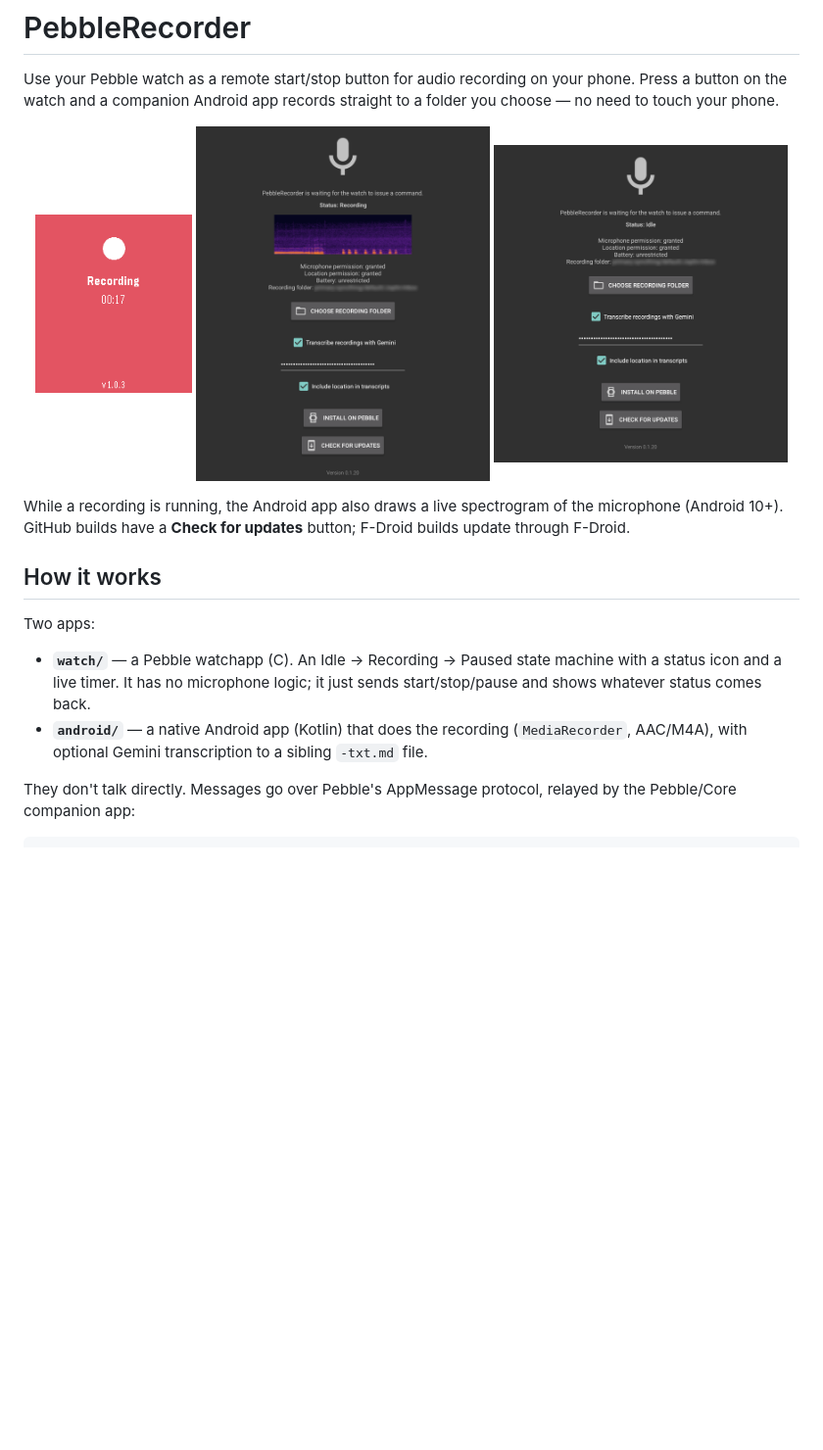
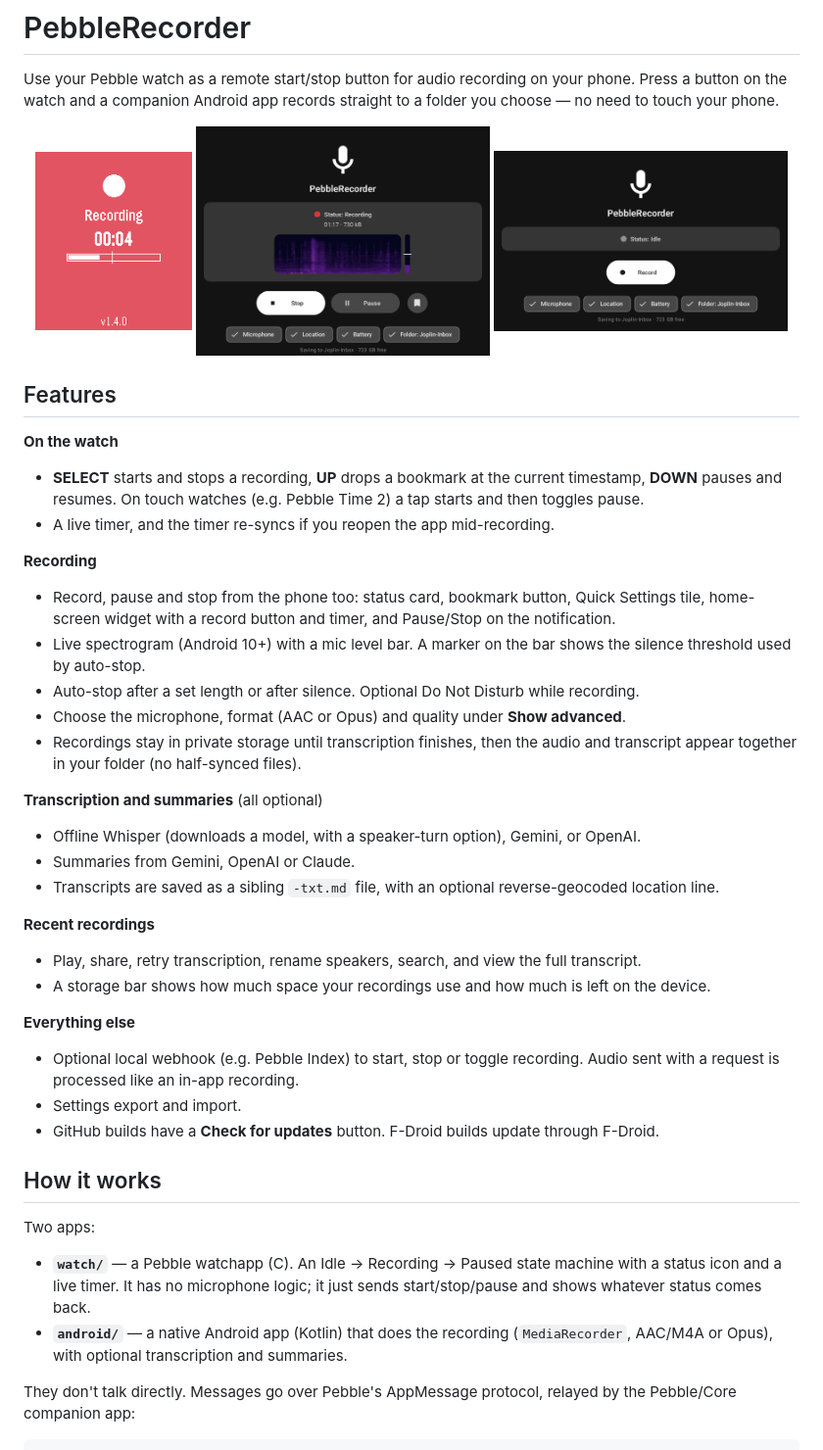
Before and after one commit to BigWebstas/PebbleRecorder, a Markdown page: README.md, the part around one of its changes. Shown at 98% size. GitHub-like rendering; pictures changed too: docs/screenshots/android-main.png, docs/screenshots/android-recording.png, docs/screenshots/watch-recording.png; blank space fills up the shorter version.

Commit message:
Update README with new features and refresh screenshots (#20)
Co-authored-by: Claude Sonnet 5.5 <noreply@anthropic.com>

```diff
--- a/README.md
+++ b/README.md
@@ -10,9 +10,37 @@ to a folder you choose — no need to touch your phone.
   <img src="docs/screenshots/android-main.png" alt="Android app, idle" width="300">
 </p>
 
-While a recording is running, the Android app also draws a live spectrogram of the
-microphone (Android 10+). GitHub builds have a **Check for updates** button; F-Droid
-builds update through F-Droid.
+## Features
+
+**On the watch**
+- **SELECT** starts and stops a recording, **UP** drops a bookmark at the current timestamp, **DOWN**
+  pauses and resumes. On touch watches (e.g. Pebble Time 2) a tap starts and then toggles pause.
+- A live timer, and the timer re-syncs if you reopen the app mid-recording.
+
+**Recording**
+- Record, pause and stop from the phone too: status card, bookmark button, Quick Settings tile,
+  home-screen widget with a record button and timer, and Pause/Stop on the notification.
+- Live spectrogram (Android 10+) with a mic level bar. A marker on the bar shows the silence
+  threshold used by auto-stop.
+- Auto-stop after a set length or after silence. Optional Do Not Disturb while recording.
+- Choose the microphone, format (AAC or Opus) and quality under **Show advanced**.
+- Recordings stay in private storage until transcription finishes, then the audio and transcript
+  appear together in your folder (no half-synced files).
+
+**Transcription and summaries** (all optional)
+- Offline Whisper (downloads a model, with a speaker-turn option), Gemini, or OpenAI.
+- Summaries from Gemini, OpenAI or Claude.
+- Transcripts are saved as a sibling `-txt.md` file, with an optional reverse-geocoded location line.
+
+**Recent recordings**
+- Play, share, retry transcription, rename speakers, search, and view the full transcript.
+- A storage bar shows how much space your recordings use and how much is left on the device.
+
+**Everything else**
+- Optional local webhook (e.g. Pebble Index) to start, stop or toggle recording. Audio sent with a
+  request is processed like an in-app recording.
+- Settings export and import.
+- GitHub builds have a **Check for updates** button. F-Droid builds update through F-Droid.
 
 ## How it works
 
@@ -22,8 +50,7 @@ Two apps:
   machine with a status icon and a live timer. It has no microphone logic; it
   just sends start/stop/pause and shows whatever status comes back.
 - **`android/`** — a native Android app (Kotlin) that does the recording
-  (`MediaRecorder`, AAC/M4A), with optional Gemini transcription to a sibling
-  `-txt.md` file.
+  (`MediaRecorder`, AAC/M4A or Opus), with optional transcription and summaries.
 
 They don't talk directly. Messages go over Pebble's AppMessage protocol, relayed
 by the Pebble/Core companion app:
```
Also changed, not shown: other parts of README.md (+1 -1 lines).
